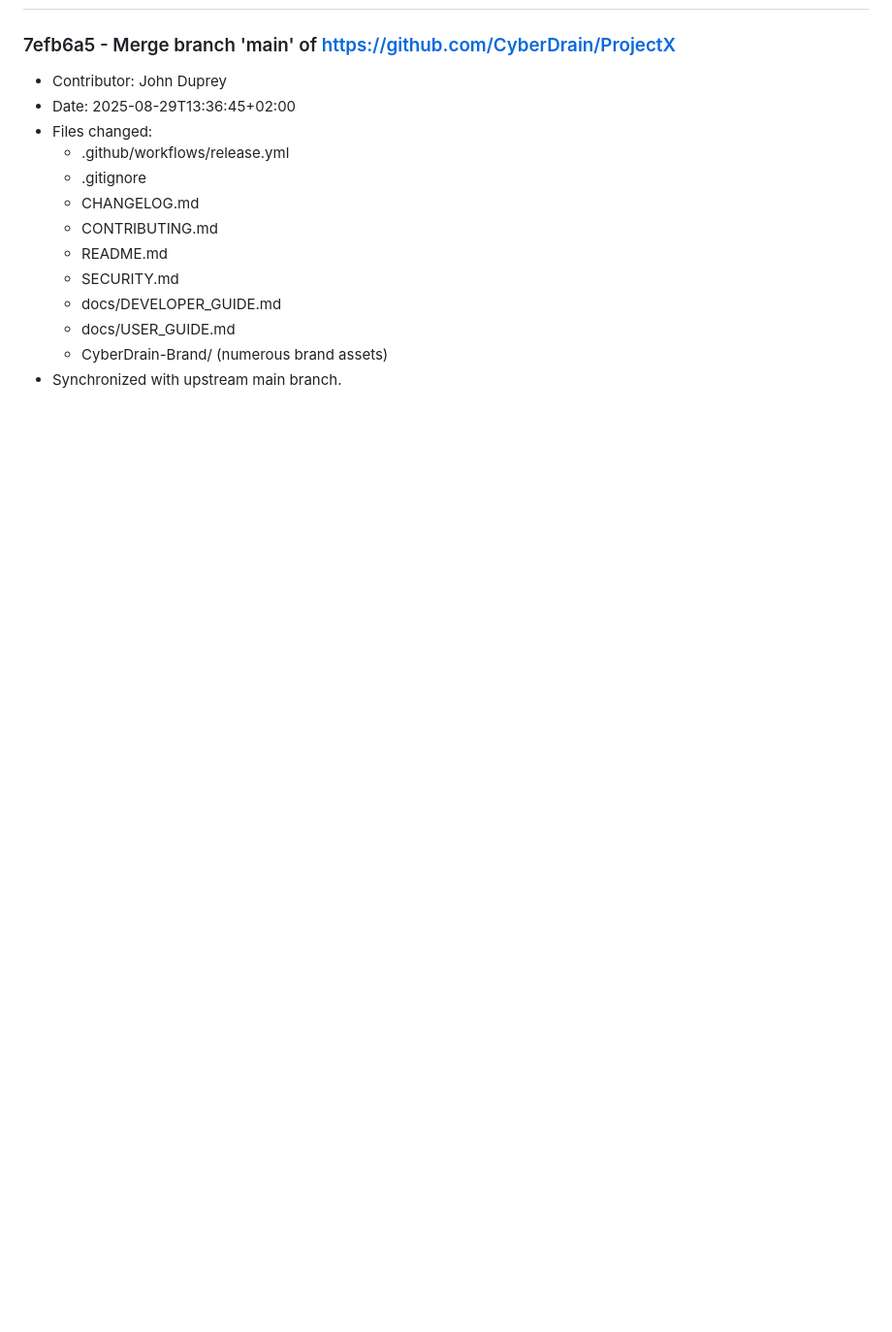
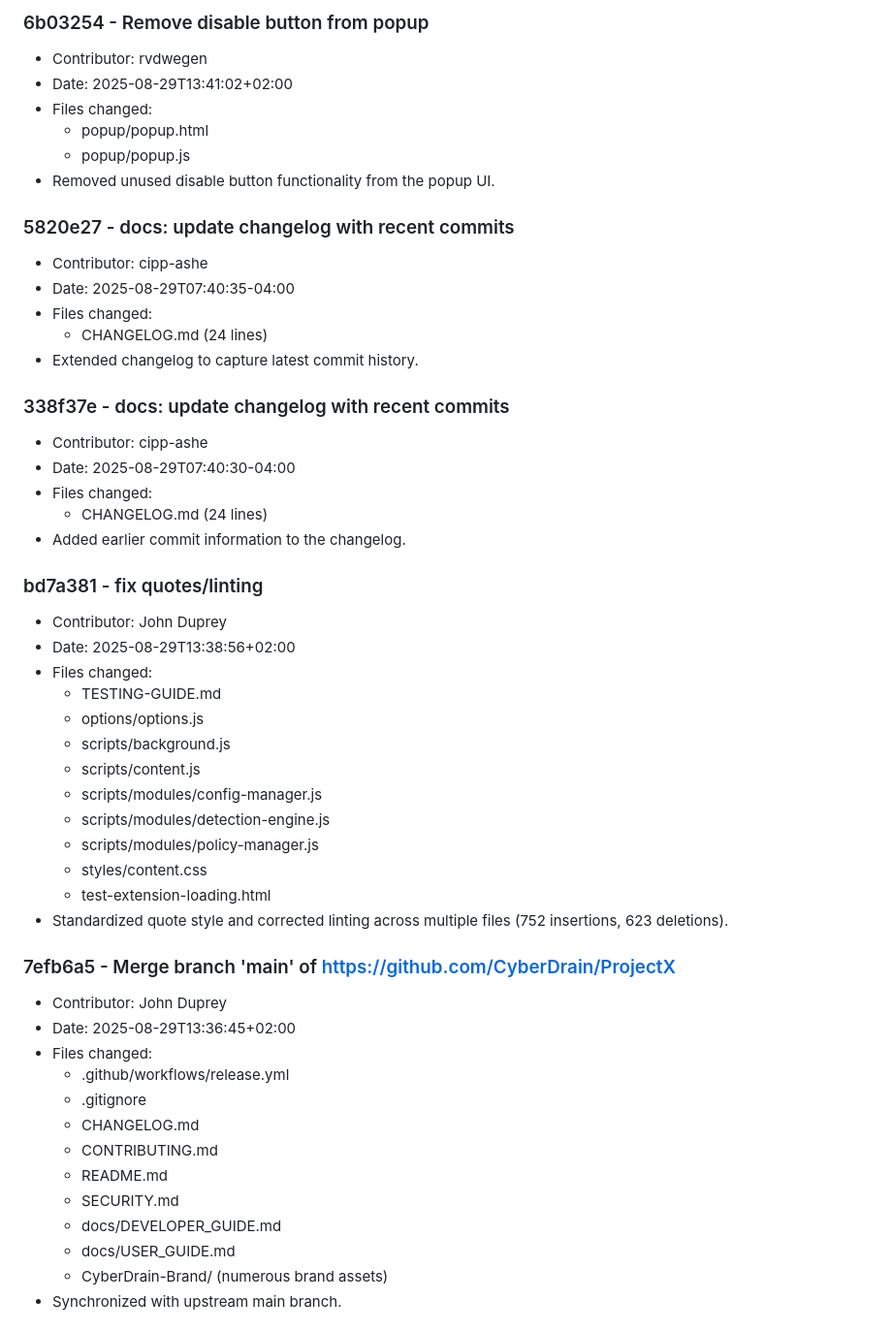
Before and after one commit to jcpit/Check, a Markdown page: CHANGELOG.md, the part around one of its changes. Shown at 97% size. Rendered like a GitHub page; blank space fills up the shorter version.

Commit message:
docs: update changelog with recent commits

```diff
--- a/CHANGELOG.md
+++ b/CHANGELOG.md
@@ -9,3 +76,39 @@ and this project adheres to [Semantic Versioning](https://semver.org/spec/v2.0.0
+### 6b03254 - Remove disable button from popup
+- Contributor: rvdwegen
+- Date: 2025-08-29T13:41:02+02:00
+- Files changed:
+  - popup/popup.html
+  - popup/popup.js
+- Removed unused disable button functionality from the popup UI.
+
+### 5820e27 - docs: update changelog with recent commits
+- Contributor: cipp-ashe
+- Date: 2025-08-29T07:40:35-04:00
+- Files changed:
+  - CHANGELOG.md (24 lines)
+- Extended changelog to capture latest commit history.
+
+### 338f37e - docs: update changelog with recent commits
+- Contributor: cipp-ashe
+- Date: 2025-08-29T07:40:30-04:00
+- Files changed:
+  - CHANGELOG.md (24 lines)
+- Added earlier commit information to the changelog.
+
+### bd7a381 - fix quotes/linting
+- Contributor: John Duprey
+- Date: 2025-08-29T13:38:56+02:00
+- Files changed:
+  - TESTING-GUIDE.md
+  - options/options.js
+  - scripts/background.js
+  - scripts/content.js
+  - scripts/modules/config-manager.js
+  - scripts/modules/detection-engine.js
+  - scripts/modules/policy-manager.js
+  - styles/content.css
+  - test-extension-loading.html
+- Standardized quote style and corrected linting across multiple files (752 insertions, 623 deletions).
 
 ### 7efb6a5 - Merge branch 'main' of https://github.com/CyberDrain/ProjectX
 - Contributor: John Duprey
```
Also changed, not shown: other parts of CHANGELOG.md (+67 -0 lines).
